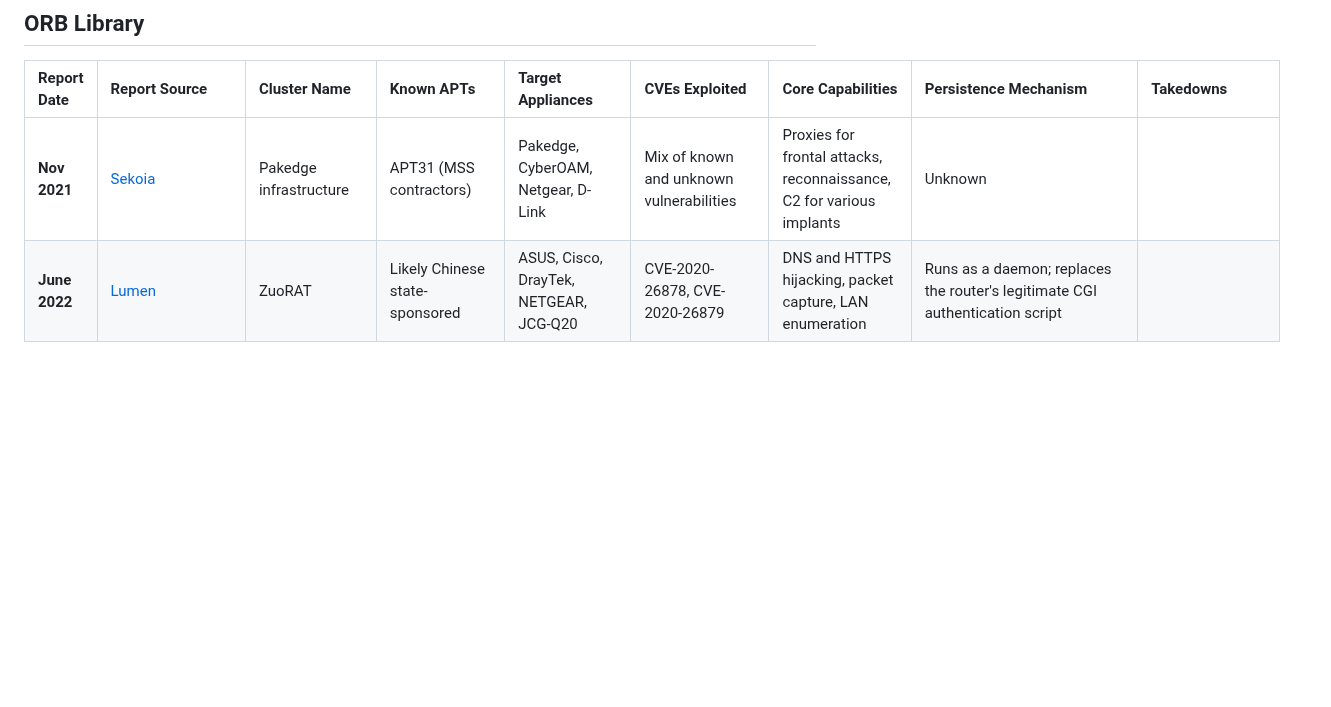
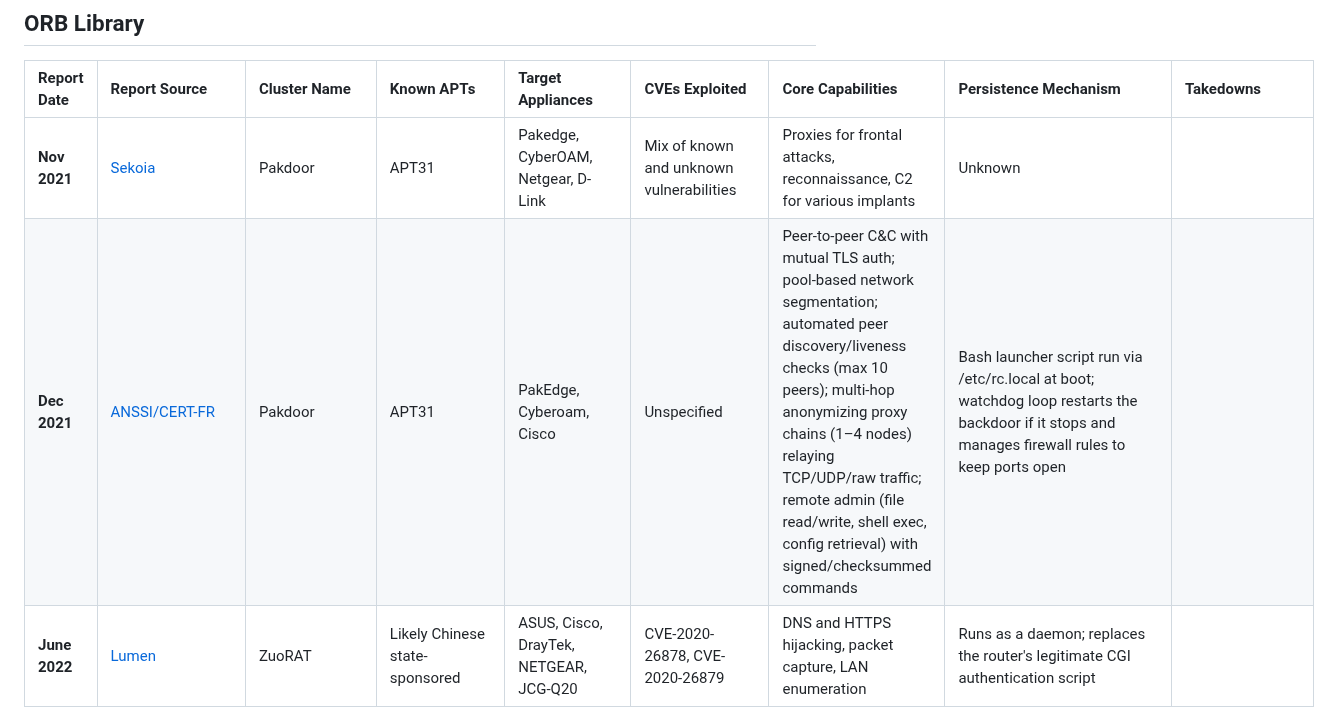
Before and after one commit to BushidoUK/Project-Orbital, a Markdown page: ORB_Library.md, the part around the change. Rendered like a GitHub page; blank space fills up the shorter version.

```diff
--- a/ORB_Library.md
+++ b/ORB_Library.md
@@ -2,7 +2,8 @@
 
 | Report Date | Report Source | Cluster Name | Known APTs | Target Appliances | CVEs Exploited | Core Capabilities | Persistence Mechanism | Takedowns |
 | :--- | :--- | :--- | :--- | :--- | :--- | :--- | :--- | :--- |
-| **Nov 2021** | [Sekoia](https://blog.sekoia.io/walking-on-apt31-infrastructure-footprints/) | Pakedge infrastructure | APT31 (MSS contractors) | Pakedge, CyberOAM, Netgear, D-Link | Mix of known and unknown vulnerabilities | Proxies for frontal attacks, reconnaissance, C2 for various implants | Unknown |
+| **Nov 2021** | [Sekoia](https://blog.sekoia.io/walking-on-apt31-infrastructure-footprints/) | Pakdoor | APT31 | Pakedge, CyberOAM, Netgear, D-Link | Mix of known and unknown vulnerabilities | Proxies for frontal attacks, reconnaissance, C2 for various implants | Unknown |
+| **Dec 2021** | [ANSSI/CERT-FR](https://www.cert.ssi.gouv.fr/uploads/CERTFR-2021-CTI-013b.pdf) | Pakdoor | APT31 | PakEdge, Cyberoam, Cisco | Unspecified | Peer-to-peer C&C with mutual TLS auth; pool-based network segmentation; automated peer discovery/liveness checks (max 10 peers); multi-hop anonymizing proxy chains (1–4 nodes) relaying TCP/UDP/raw traffic; remote admin (file read/write, shell exec, config retrieval) with signed/checksummed commands | Bash launcher script run via /etc/rc.local at boot; watchdog loop restarts the backdoor if it stops and manages firewall rules to keep ports open |  |
 | **June 2022** | [Lumen](https://www.lumen.com/blog/en-us/zuorat-hijacks-soho-routers-silently-stalk-networks) | ZuoRAT | Likely Chinese state-sponsored | ASUS, Cisco, DrayTek, NETGEAR, JCG-Q20 | CVE-2020-26878, CVE-2020-26879 | DNS and HTTPS hijacking, packet capture, LAN enumeration | Runs as a daemon; replaces the router's legitimate CGI authentication script |
 | **March 2023** | [PwC](https://www.pwc.at/de/dienstleistungen/Cyber/2022-year-in-retrospect-report.pdf) | RedRelay | Red Vulture (a.k.a. APT15, APT25, Ke3chang) | Unknown | Unknown | Multihop proxying; encrypted-channel communications; built from a mix of actor-operated VPS and compromised devices | Unknown | Cluster decommissioned and rebuilt by Red Vulture in March 2022 (self-initiated OPSEC change) |
 | **May 2023** | [Sekoia](https://www.sekoia.com/blog/bulbature-beneath-the-waves-of-gobrat) | GobRAT / Bulbature | Multiple intrusion sets (China origin) | Linux routers (Asus, QNAP, etc.), NAS, IP cameras | CVE-2019-9082, CVE-2019-13956, CVE-2017-5638 | DDoS (SYN, TCP, UDP, etc.), SOCKS5 proxy, FRP tunneling, credentials brute-force | **crontab** and modification of `/etc/rc.local` |
```
